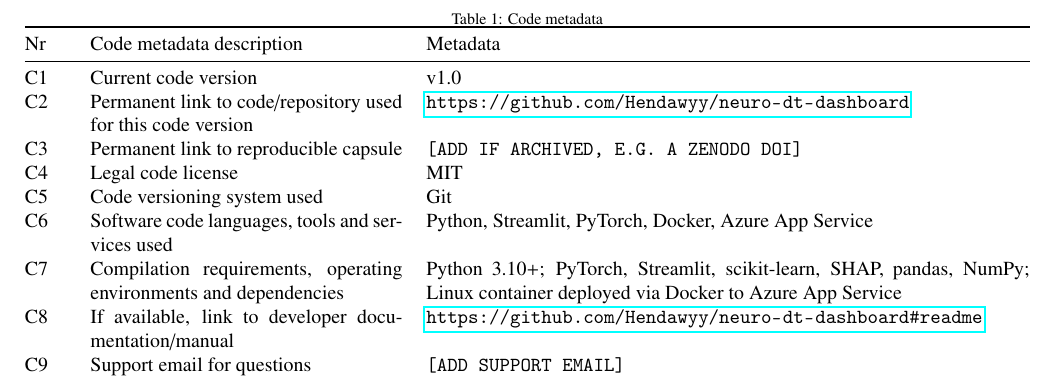
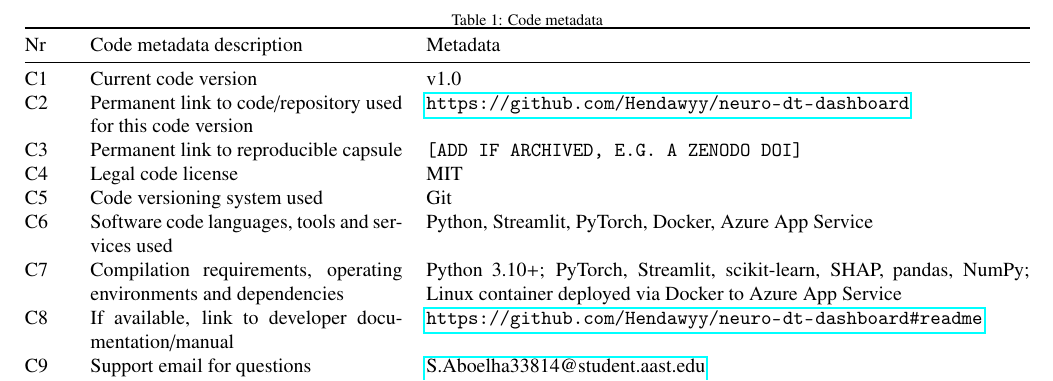
Before and after one commit to Hendawyy/master_test, a LaTeX thesis (Thesis_Assets/SoftwareX_Dashboard_Paper/main.tex): part of page 2 of 5, cut so that both start at the same text. Compiled offline with pdfLaTeX.

Commit message:
Fill in the support email in the Code metadata table
Co-Authored-By: Claude Sonnet 5 <noreply@anthropic.com>
Claude-Session: https://claude.ai/code/session_01Wq85RHZ9dhV2AxTpK7xSZ9

```diff
--- a/Thesis_Assets/SoftwareX_Dashboard_Paper/main.tex
+++ b/Thesis_Assets/SoftwareX_Dashboard_Paper/main.tex
@@ -53,7 +53,7 @@
 C6 & Software code languages, tools and services used & Python, Streamlit, PyTorch, Docker, Azure App Service \\
 C7 & Compilation requirements, operating environments and dependencies & Python 3.10+; PyTorch, Streamlit, scikit-learn, SHAP, pandas, NumPy; Linux container deployed via Docker to Azure App Service \\
 C8 & If available, link to developer documentation/manual & \url{https://github.com/Hendawyy/neuro-dt-dashboard#readme} \\
-C9 & Support email for questions & \texttt{[ADD SUPPORT EMAIL]} \\
+C9 & Support email for questions & \href{mailto:S.Aboelha33814@student.aast.edu}{S.Aboelha33814@student.aast.edu} \\
 \bottomrule
 \end{tabular}
 \end{table*}
```
Also changed, not shown: Thesis_Assets/SoftwareX_Dashboard_Paper/main.pdf.
